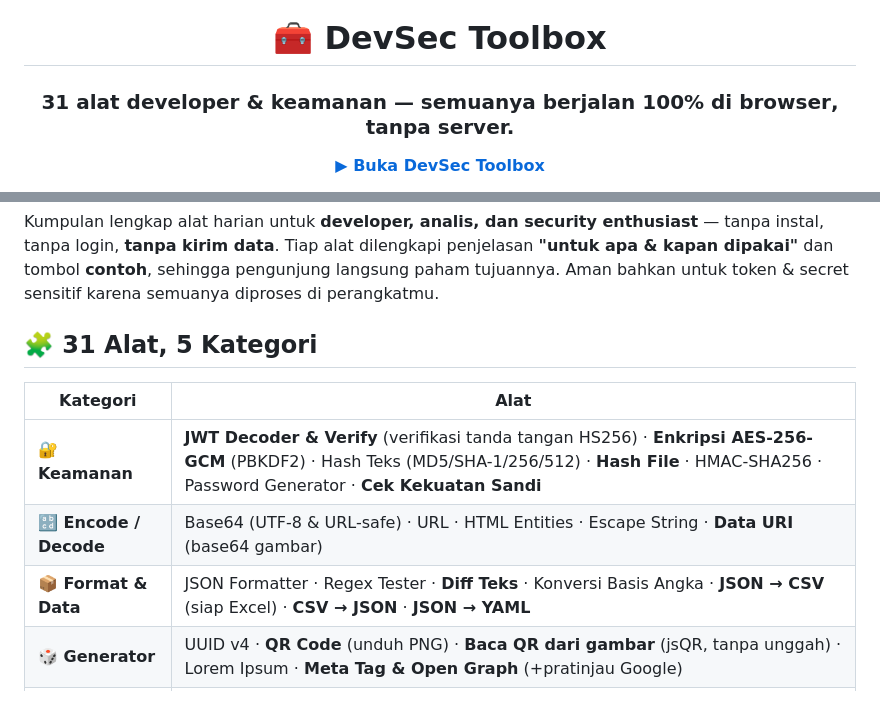
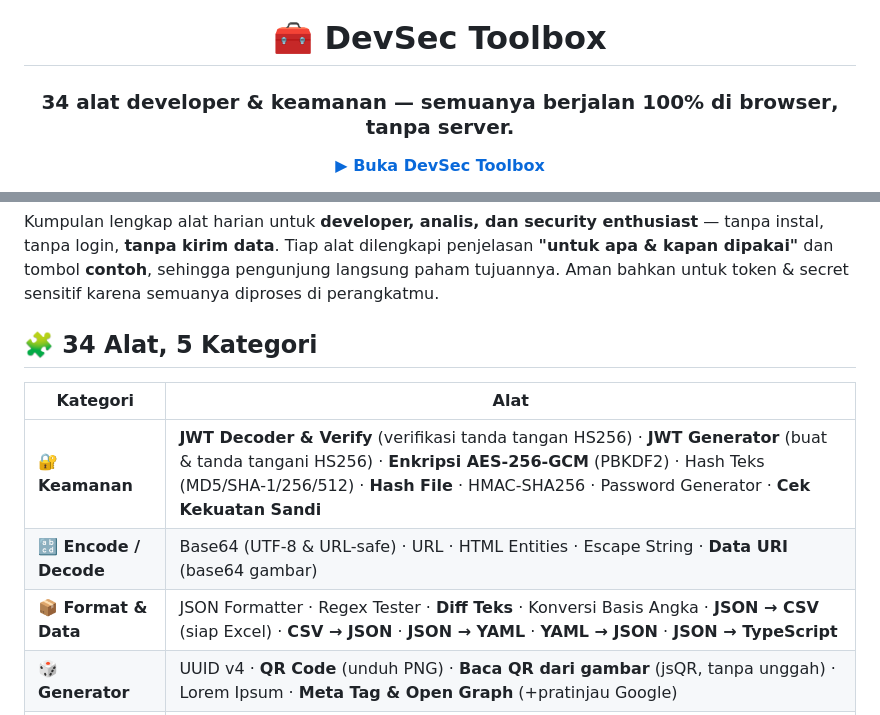
Before and after one commit to Kstriabintang/devsec, a Markdown page: README.md, 2 parts joined by grey strips. Rendered like a GitHub page.

Commit message:
README: 34 alat + tambah JWT Generator, YAML→JSON, JSON→TypeScript ke tabel

```diff
--- a/README.md
+++ b/README.md
@@ -2,7 +2,7 @@
 
 # 🧰 DevSec Toolbox
 
-### 31 alat developer & keamanan — semuanya berjalan **100% di browser**, tanpa server.
+### 34 alat developer & keamanan — semuanya berjalan **100% di browser**, tanpa server.
 
 **[▶ Buka DevSec Toolbox](https://ksatriabintangsamudra.my.id/devsec/)**
 
@@ -14,13 +14,13 @@
 
 Kumpulan lengkap alat harian untuk **developer, analis, dan security enthusiast** — tanpa instal, tanpa login, **tanpa kirim data**. Tiap alat dilengkapi penjelasan **"untuk apa & kapan dipakai"** dan tombol **contoh**, sehingga pengunjung langsung paham tujuannya. Aman bahkan untuk token & secret sensitif karena semuanya diproses di perangkatmu.
 
-## 🧩 31 Alat, 5 Kategori
+## 🧩 34 Alat, 5 Kategori
 
 | Kategori | Alat |
 |---|---|
-| **🔐 Keamanan** | **JWT Decoder & Verify** (verifikasi tanda tangan HS256) · **Enkripsi AES-256-GCM** (PBKDF2) · Hash Teks (MD5/SHA-1/256/512) · **Hash File** · HMAC-SHA256 · Password Generator · **Cek Kekuatan Sandi** |
+| **🔐 Keamanan** | **JWT Decoder & Verify** (verifikasi tanda tangan HS256) · **JWT Generator** (buat & tanda tangani HS256) · **Enkripsi AES-256-GCM** (PBKDF2) · Hash Teks (MD5/SHA-1/256/512) · **Hash File** · HMAC-SHA256 · Password Generator · **Cek Kekuatan Sandi** |
 | **🔡 Encode / Decode** | Base64 (UTF-8 & URL-safe) · URL · HTML Entities · Escape String · **Data URI** (base64 gambar) |
-| **📦 Format & Data** | JSON Formatter · Regex Tester · **Diff Teks** · Konversi Basis Angka · **JSON → CSV** (siap Excel) · **CSV → JSON** · **JSON → YAML** |
+| **📦 Format & Data** | JSON Formatter · Regex Tester · **Diff Teks** · Konversi Basis Angka · **JSON → CSV** (siap Excel) · **CSV → JSON** · **JSON → YAML** · **YAML → JSON** · **JSON → TypeScript** |
 | **🎲 Generator** | UUID v4 · **QR Code** (unduh PNG) · **Baca QR dari gambar** (jsQR, tanpa unggah) · Lorem Ipsum · **Meta Tag & Open Graph** (+pratinjau Google) |
 | **🧭 Konversi** | Timestamp · **Cron Parser** (5 jadwal berikutnya) · URL Parser · Teks & Kasus · Warna (HEX/RGB/HSL) · **Konversi Unit** (panjang/massa/suhu/data) · **Kontras Warna WCAG** (AA/AAA) |
 
```
